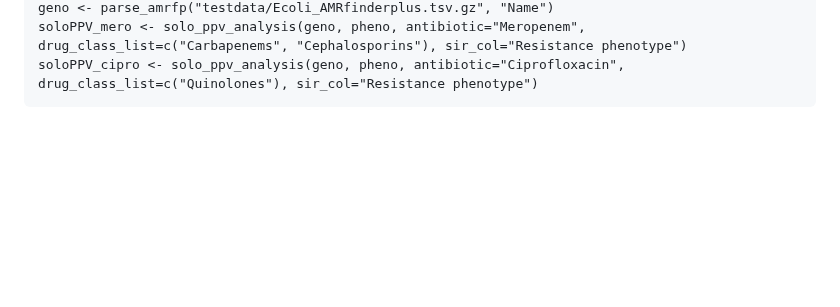
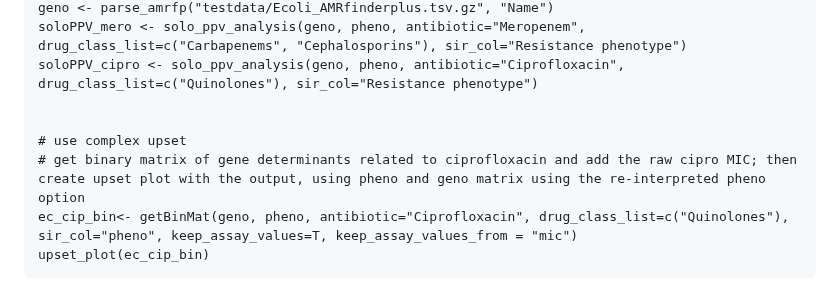
Before and after one commit to zadyson/AMRgen, a Markdown page: README.md, the part around the change. Rendered like a GitHub page; blank space fills up the shorter version.

Commit message:
updated readme with new upset_plot function

````diff
--- a/README.md
+++ b/README.md
@@ -153,4 +153,10 @@ pheno <- read_tsv("testdata/Ecoli_AST_NCBI_reinterpreted.tsv.gz") %>%
 geno <- parse_amrfp("testdata/Ecoli_AMRfinderplus.tsv.gz", "Name")
 soloPPV_mero <- solo_ppv_analysis(geno, pheno, antibiotic="Meropenem", drug_class_list=c("Carbapenems", "Cephalosporins"), sir_col="Resistance phenotype")
 soloPPV_cipro <- solo_ppv_analysis(geno, pheno, antibiotic="Ciprofloxacin", drug_class_list=c("Quinolones"), sir_col="Resistance phenotype")
+
+
+# use complex upset
+# get binary matrix of gene determinants related to ciprofloxacin and add the raw cipro MIC; then create upset plot with the output, using pheno and geno matrix using the re-interpreted pheno option
+ec_cip_bin<- getBinMat(geno, pheno, antibiotic="Ciprofloxacin", drug_class_list=c("Quinolones"), sir_col="pheno", keep_assay_values=T, keep_assay_values_from = "mic")
+upset_plot(ec_cip_bin)
 ```
````
